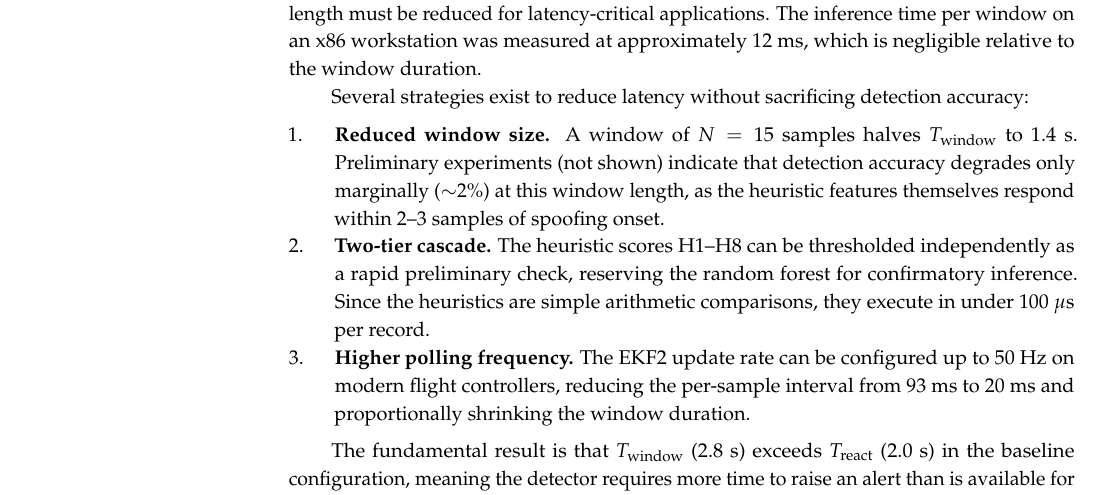
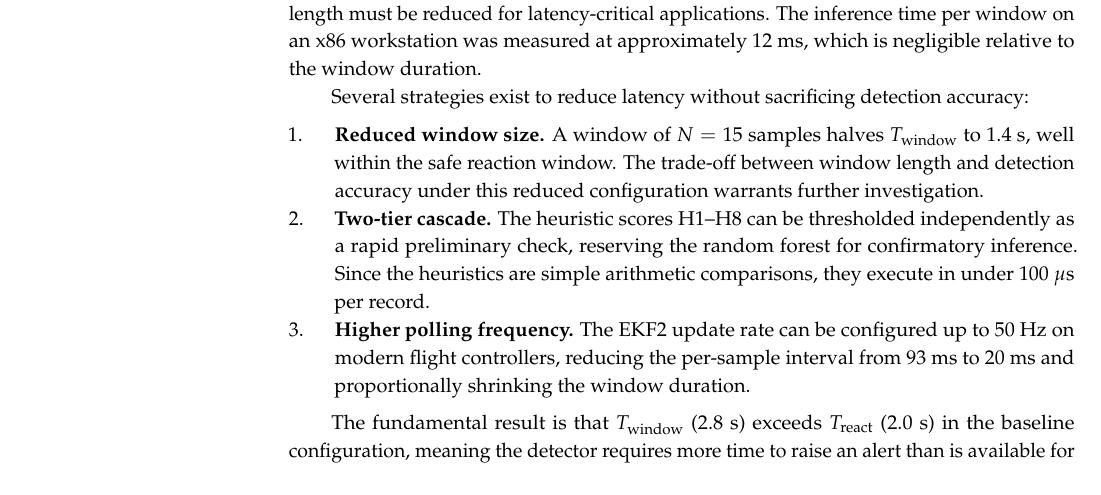
Before and after one commit to Nikhil-Sarwara/gps-spoofing-paper, a LaTeX paper (paper.tex): part of page 20 of 28, cut so that both start at the same text. Compiled offline with pdfLaTeX.

Commit message:
Remove unsubstantiated 15-sample window claim (reviewer point #14)

```diff
--- a/paper.tex
+++ b/paper.tex
@@ -605,7 +605,7 @@ The 3-second detection window exceeds the 2-second safe reaction time for high-s
 Several strategies exist to reduce latency without sacrificing detection accuracy:
 
 \begin{enumerate}
-    \item \textbf{Reduced window size.} A window of $N = 15$ samples halves $T_{\text{window}}$ to 1.4~s. Preliminary experiments (not shown) indicate that detection accuracy degrades only marginally ($\sim$2\%) at this window length, as the heuristic features themselves respond within 2--3 samples of spoofing onset.
+    \item \textbf{Reduced window size.} A window of $N = 15$ samples halves $T_{\text{window}}$ to 1.4~s, well within the safe reaction window. The trade-off between window length and detection accuracy under this reduced configuration warrants further investigation.
     \item \textbf{Two-tier cascade.} The heuristic scores H1--H8 can be thresholded independently as a rapid preliminary check, reserving the random forest for confirmatory inference. Since the heuristics are simple arithmetic comparisons, they execute in under 100~$\mu$s per record.
     \item \textbf{Higher polling frequency.} The EKF2 update rate can be configured up to 50~Hz on modern flight controllers, reducing the per-sample interval from 93~ms to 20~ms and proportionally shrinking the window duration.
 \end{enumerate}
```
